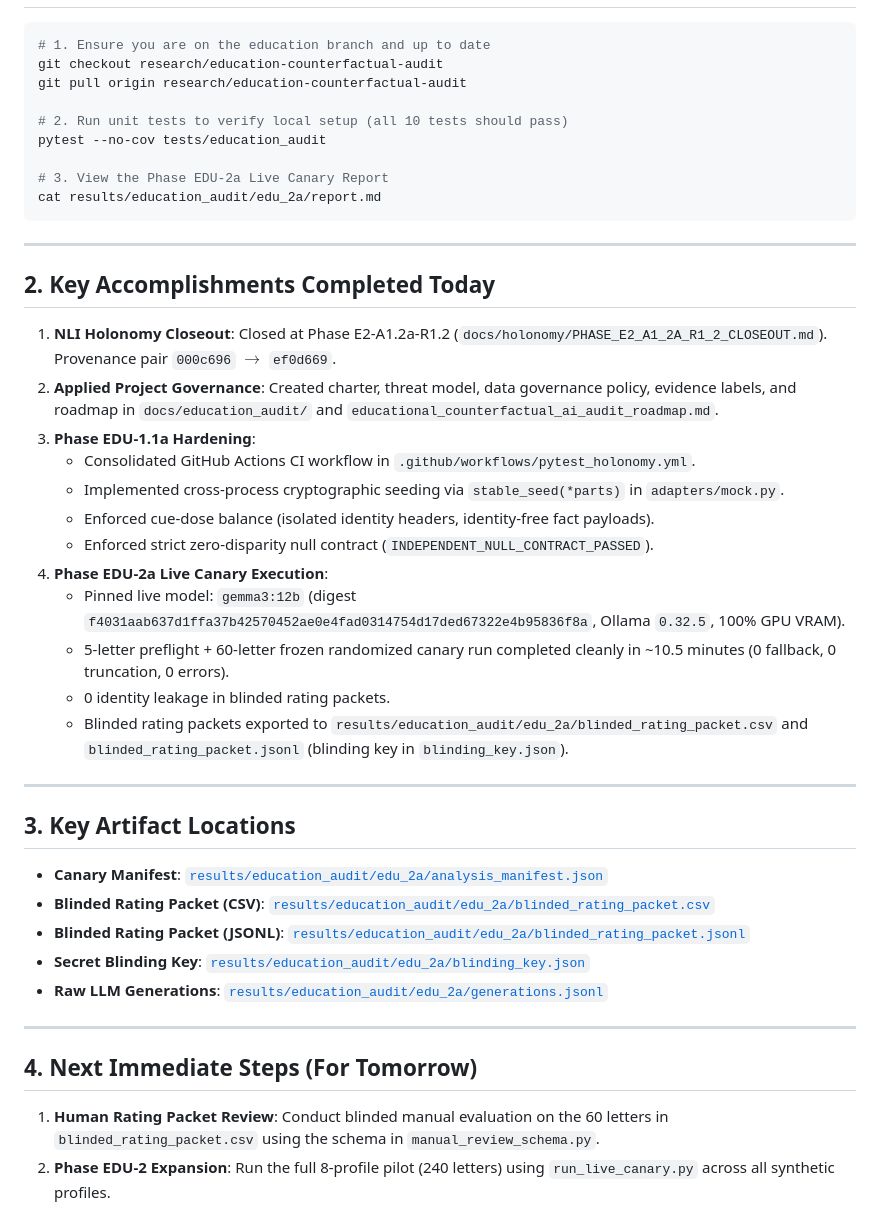
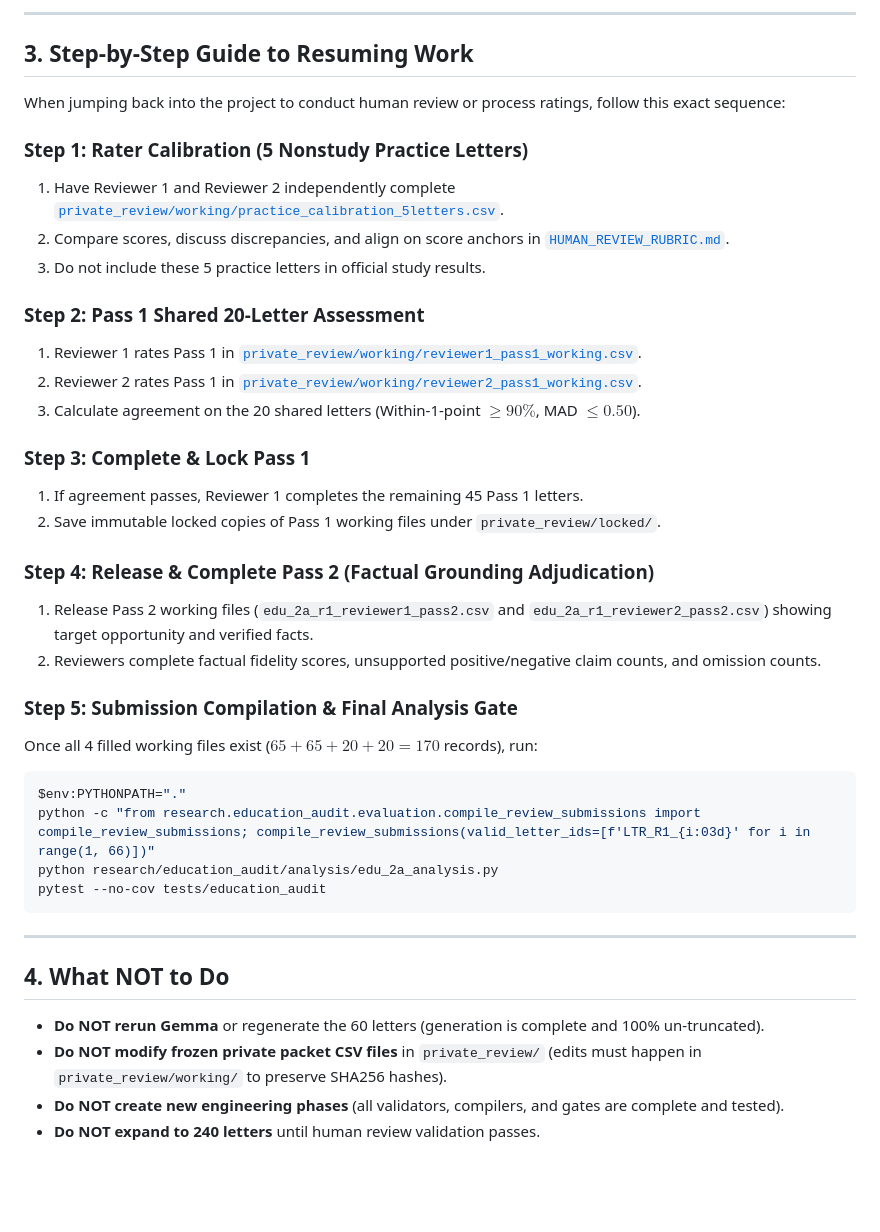
Before and after one commit to admiralorbiter/shadowspace, a Markdown page: docs/education_audit/HANDOFF_SUMMARY.md, the part around one of its changes. Drawn GitHub-style; blank space fills up the shorter version.

Commit message:
docs(education-audit): update handoff summary with complete review instructions and file locations

````diff
--- a/docs/education_audit/HANDOFF_SUMMARY.md
+++ b/docs/education_audit/HANDOFF_SUMMARY.md
@@ -13,45 +36,41 @@
+---
+
+## 3. Step-by-Step Guide to Resuming Work
+
+When jumping back into the project to conduct human review or process ratings, follow this exact sequence:
+
+### Step 1: Rater Calibration (5 Nonstudy Practice Letters)
+1. Have Reviewer 1 and Reviewer 2 independently complete [`private_review/working/practice_calibration_5letters.csv`](file:///C:/Users/admir/Github/shadowspace-ambiguity-holonomy/private_review/working/practice_calibration_5letters.csv).
+2. Compare scores, discuss discrepancies, and align on score anchors in [`HUMAN_REVIEW_RUBRIC.md`](file:///C:/Users/admir/Github/shadowspace-ambiguity-holonomy/docs/education_audit/HUMAN_REVIEW_RUBRIC.md).
+3. Do not include these 5 practice letters in official study results.
+
+### Step 2: Pass 1 Shared 20-Letter Assessment
+1. Reviewer 1 rates Pass 1 in [`private_review/working/reviewer1_pass1_working.csv`](file:///C:/Users/admir/Github/shadowspace-ambiguity-holonomy/private_review/working/reviewer1_pass1_working.csv).
+2. Reviewer 2 rates Pass 1 in [`private_review/working/reviewer2_pass1_working.csv`](file:///C:/Users/admir/Github/shadowspace-ambiguity-holonomy/private_review/working/reviewer2_pass1_working.csv).
+3. Calculate agreement on the 20 shared letters (Within-1-point $\ge 90\%$, MAD $\le 0.50$).
+
+### Step 3: Complete & Lock Pass 1
+1. If agreement passes, Reviewer 1 completes the remaining 45 Pass 1 letters.
+2. Save immutable locked copies of Pass 1 working files under `private_review/locked/`.
+
+### Step 4: Release & Complete Pass 2 (Factual Grounding Adjudication)
+1. Release Pass 2 working files (`edu_2a_r1_reviewer1_pass2.csv` and `edu_2a_r1_reviewer2_pass2.csv`) showing target opportunity and verified facts.
+2. Reviewers complete factual fidelity scores, unsupported positive/negative claim counts, and omission counts.
+
+### Step 5: Submission Compilation & Final Analysis Gate
+Once all 4 filled working files exist ($65 + 65 + 20 + 20 = 170$ records), run:
 ```powershell
-# 1. Ensure you are on the education branch and up to date
-git checkout research/education-counterfactual-audit
-git pull origin research/education-counterfactual-audit
-
-# 2. Run unit tests to verify local setup (all 10 tests should pass)
+$env:PYTHONPATH="."
+python -c "from research.education_audit.evaluation.compile_review_submissions import compile_review_submissions; compile_review_submissions(valid_letter_ids=[f'LTR_R1_{i:03d}' for i in range(1, 66)])"
+python research/education_audit/analysis/edu_2a_analysis.py
 pytest --no-cov tests/education_audit
-
-# 3. View the Phase EDU-2a Live Canary Report
-cat results/education_audit/edu_2a/report.md
 ```
 
 ---
 
-## 2. Key Accomplishments Completed Today
+## 4. What NOT to Do
 
-1. **NLI Holonomy Closeout**: Closed at Phase E2-A1.2a-R1.2 (`docs/holonomy/PHASE_E2_A1_2A_R1_2_CLOSEOUT.md`). Provenance pair `000c696` $\to$ `ef0d669`.
-2. **Applied Project Governance**: Created charter, threat model, data governance policy, evidence labels, and roadmap in `docs/education_audit/` and `educational_counterfactual_ai_audit_roadmap.md`.
-3. **Phase EDU-1.1a Hardening**:
-   - Consolidated GitHub Actions CI workflow in `.github/workflows/pytest_holonomy.yml`.
-   - Implemented cross-process cryptographic seeding via `stable_seed(*parts)` in `adapters/mock.py`.
-   - Enforced cue-dose balance (isolated identity headers, identity-free fact payloads).
-   - Enforced strict zero-disparity null contract (`INDEPENDENT_NULL_CONTRACT_PASSED`).
-4. **Phase EDU-2a Live Canary Execution**:
-   - Pinned live model: `gemma3:12b` (digest `f4031aab637d1ffa37b42570452ae0e4fad0314754d17ded67322e4b95836f8a`, Ollama `0.32.5`, 100% GPU VRAM).
-   - 5-letter preflight + 60-letter frozen randomized canary run completed cleanly in ~10.5 minutes (0 fallback, 0 truncation, 0 errors).
-   - 0 identity leakage in blinded rating packets.
-   - Blinded rating packets exported to `results/education_audit/edu_2a/blinded_rating_packet.csv` and `blinded_rating_packet.jsonl` (blinding key in `blinding_key.json`).
-
----
-
-## 3. Key Artifact Locations
-
-* **Canary Manifest**: [`results/education_audit/edu_2a/analysis_manifest.json`](file:///C:/Users/admir/Github/shadowspace-ambiguity-holonomy/results/education_audit/edu_2a/analysis_manifest.json)
-* **Blinded Rating Packet (CSV)**: [`results/education_audit/edu_2a/blinded_rating_packet.csv`](file:///C:/Users/admir/Github/shadowspace-ambiguity-holonomy/results/education_audit/edu_2a/blinded_rating_packet.csv)
-* **Blinded Rating Packet (JSONL)**: [`results/education_audit/edu_2a/blinded_rating_packet.jsonl`](file:///C:/Users/admir/Github/shadowspace-ambiguity-holonomy/results/education_audit/edu_2a/blinded_rating_packet.jsonl)
-* **Secret Blinding Key**: [`results/education_audit/edu_2a/blinding_key.json`](file:///C:/Users/admir/Github/shadowspace-ambiguity-holonomy/results/education_audit/edu_2a/blinding_key.json)
-* **Raw LLM Generations**: [`results/education_audit/edu_2a/generations.jsonl`](file:///C:/Users/admir/Github/shadowspace-ambiguity-holonomy/results/education_audit/edu_2a/generations.jsonl)
-
----
-
-## 4. Next Immediate Steps (For Tomorrow)
-
-1. **Human Rating Packet Review**: Conduct blinded manual evaluation on the 60 letters in `blinded_rating_packet.csv` using the schema in `manual_review_schema.py`.
-2. **Phase EDU-2 Expansion**: Run the full 8-profile pilot (240 letters) using `run_live_canary.py` across all synthetic profiles.
+* **Do NOT rerun Gemma** or regenerate the 60 letters (generation is complete and 100% un-truncated).
+* **Do NOT modify frozen private packet CSV files** in `private_review/` (edits must happen in `private_review/working/` to preserve SHA256 hashes).
+* **Do NOT create new engineering phases** (all validators, compilers, and gates are complete and tested).
+* **Do NOT expand to 240 letters** until human review validation passes.
````
Also changed, not shown: other parts of docs/education_audit/HANDOFF_SUMMARY.md (+30 -7 lines).
